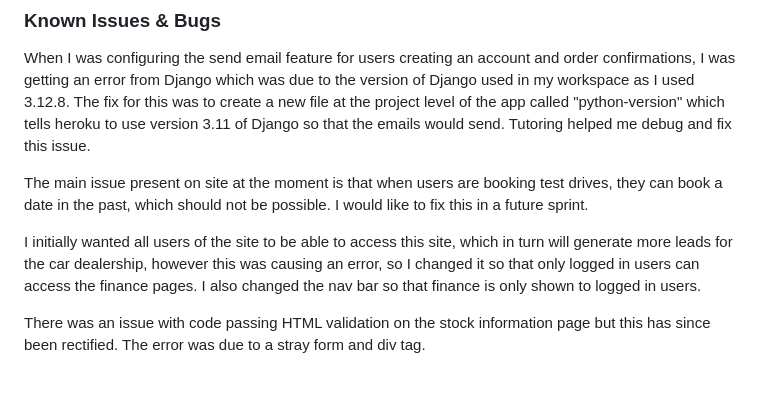
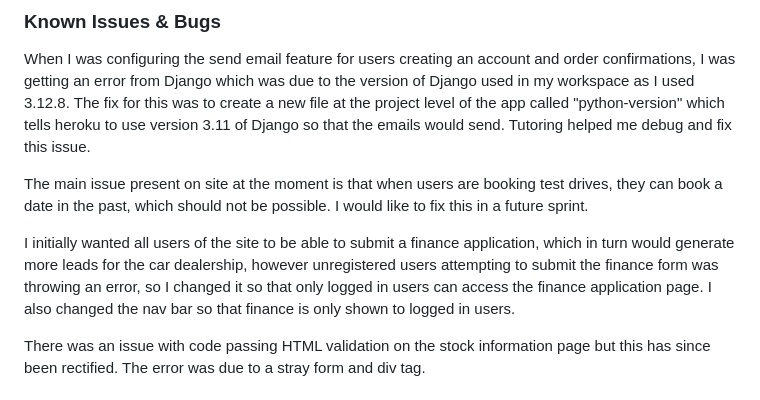
Before and after one commit to JasonHorgan/Mountmellick-Motors-PP5, a Markdown page: README.md, the part around the change printed below. Drawn GitHub-style.

Commit message:
Tidy testing part of readme

```diff
--- a/README.md
+++ b/README.md
@@ -565,7 +567,7 @@ When I was configuring the send email feature for users creating an account and
 
 The main issue present on site at the moment is that when users are booking test drives, they can book a date in the past, which should not be possible. I would like to fix this in a future sprint.
 
-I initially wanted all users of the site to be able to access this site, which in turn will generate more leads for the car dealership, however this was causing an error, so I changed it so that only logged in users can access the finance pages. I also changed the nav bar so that finance is only shown to logged in users.
+I initially wanted all users of the site to be able to submit a finance application, which in turn would generate more leads for the car dealership, however unregistered users attempting to submit the finance form was throwing an error, so I changed it so that only logged in users can access the finance application page. I also changed the nav bar so that finance is only shown to logged in users.
 
 There was an issue with code passing HTML validation on the stock information page but this has since been rectified. The error was due to a stray form and div tag.
 
```
Also changed, not shown: other parts of README.md (+2 -0 lines).
